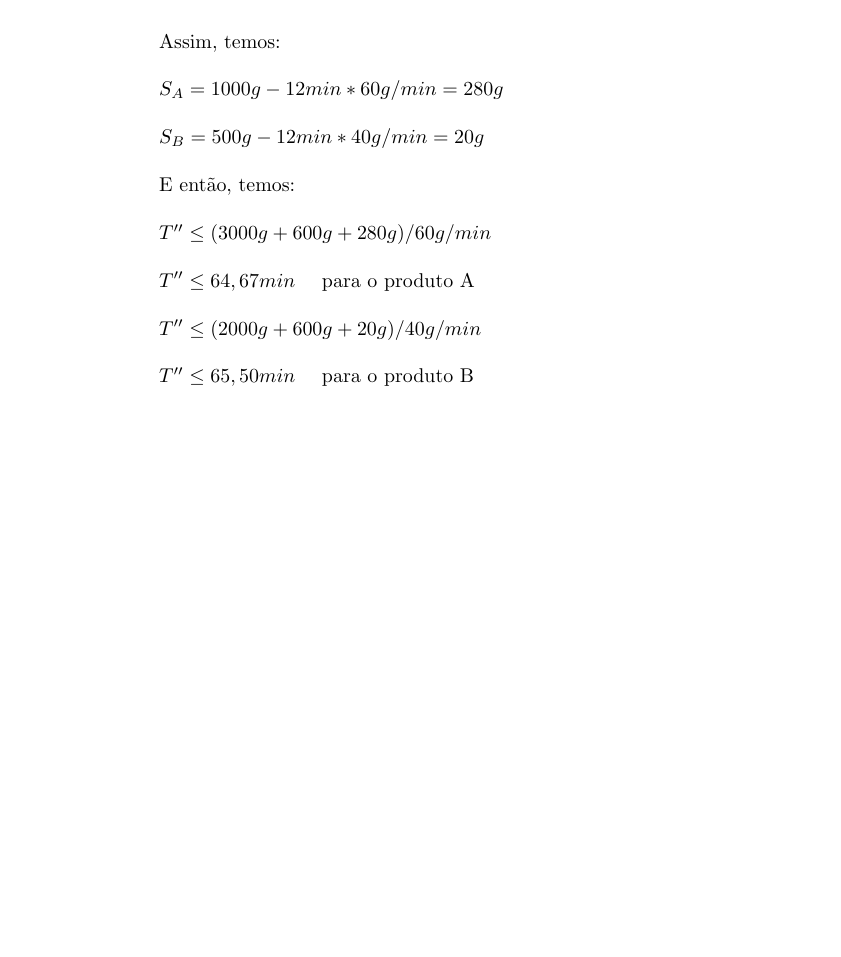
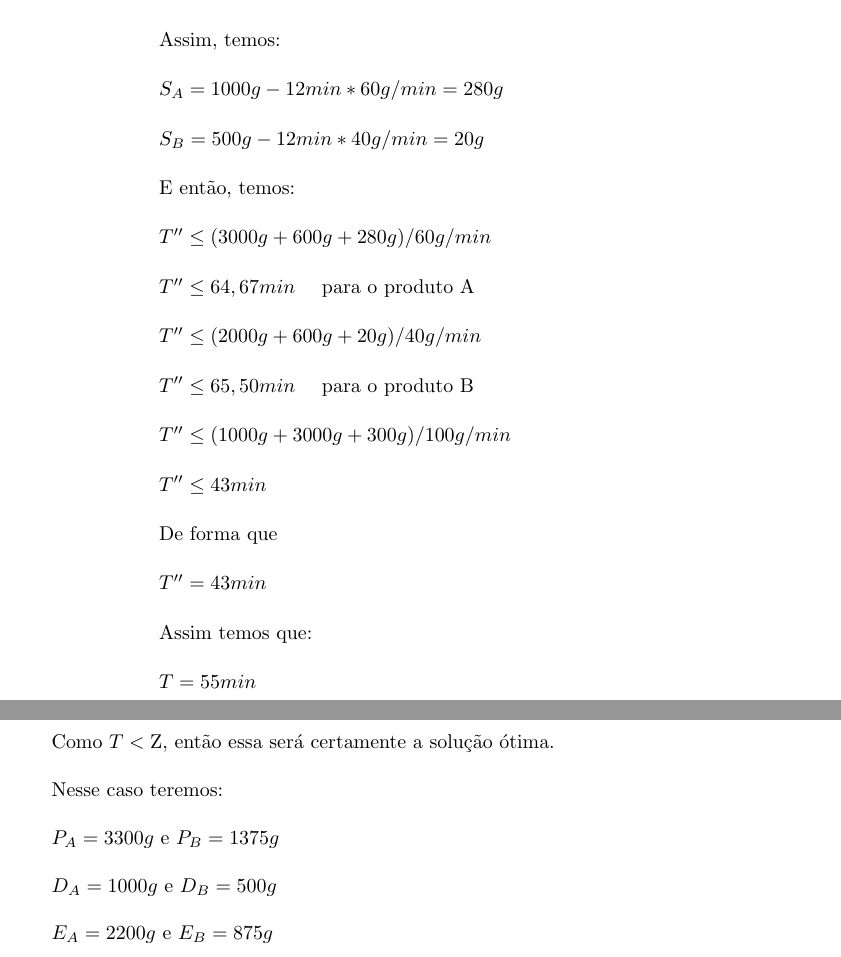
Before and after one commit to tbfraga/project-combinatorial-optimization-problems, a LaTeX book (book_pt/(2023) Fraga.tex): part of page 8 of 8 before the commit and two parts of pages 8 and 9 of 9 after it, the two joined at a grey line, cut so that both start at the same text, the shorter picture padded with empty space. Compiled offline with pdfLaTeX.

Commit message:
updating book

```diff
--- a/book_pt/(2023) Fraga.tex
+++ b/book_pt/(2023) Fraga.tex
@@ -292,6 +292,28 @@ $T'' \leq (2000g + 600g + 20g) / 40g/min$ \\
 
 $T'' \leq 65,50 min$ \quad para o produto B \\
 
+$T'' \leq (1000g + 3000g + 300g) / 100g/min$ \\
+
+$T'' \leq 43 min$ \\
+
+De forma que \\
+
+$T'' = 43 min$ \\
+
+Assim temos que: \\
+
+$ T = 55 min$ \\
+
+Como $T<\textrm{Z}$, então essa será certamente a solução ótima. \\
+
+Nesse caso teremos: \\
+
+$P_A = 3300g$ e $P_B=1375g$ \\
+
+$D_A = 1000g$ e $D_B = 500g$ \\
+
+$E_A = 2200g$ e $E_B = 875g$ \\
+
 %\bibliographystyle{acm}
 %\bibliography{Bibliography/BibFile}
 
```
Also changed, not shown: book_pt/(2023) Fraga.pdf, book_pt/(2023) Fraga.tex (2 more changed lines).
